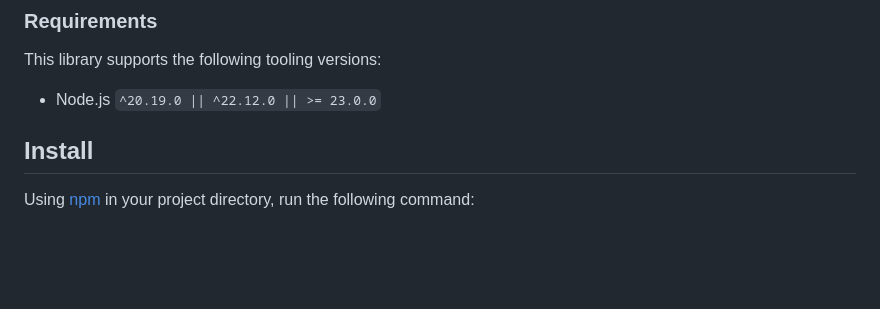
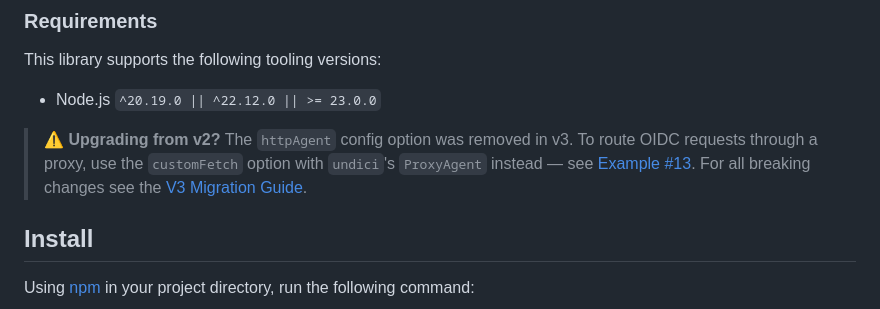
Before and after one commit to auth0/express-openid-connect, a Markdown page: README.md, the part around the change. GitHub-like rendering; blank space fills up the shorter version.

```diff
--- a/README.md
+++ b/README.md
@@ -23,6 +23,8 @@
 This library supports the following tooling versions:
 
 - Node.js `^20.19.0 || ^22.12.0 || >= 23.0.0`
+
+> ⚠️ **Upgrading from v2?** The `httpAgent` config option was removed in v3. To route OIDC requests through a proxy, use the `customFetch` option with `undici`'s `ProxyAgent` instead — see [Example #13](./EXAMPLES.md#13-use-a-proxy-for-oidc-requests). For all breaking changes see the [V3 Migration Guide](./V3_MIGRATION_GUIDE.md).
 
 ## Install
 
```
Also changed, not shown: EXAMPLES.md (+0 -2 lines).
